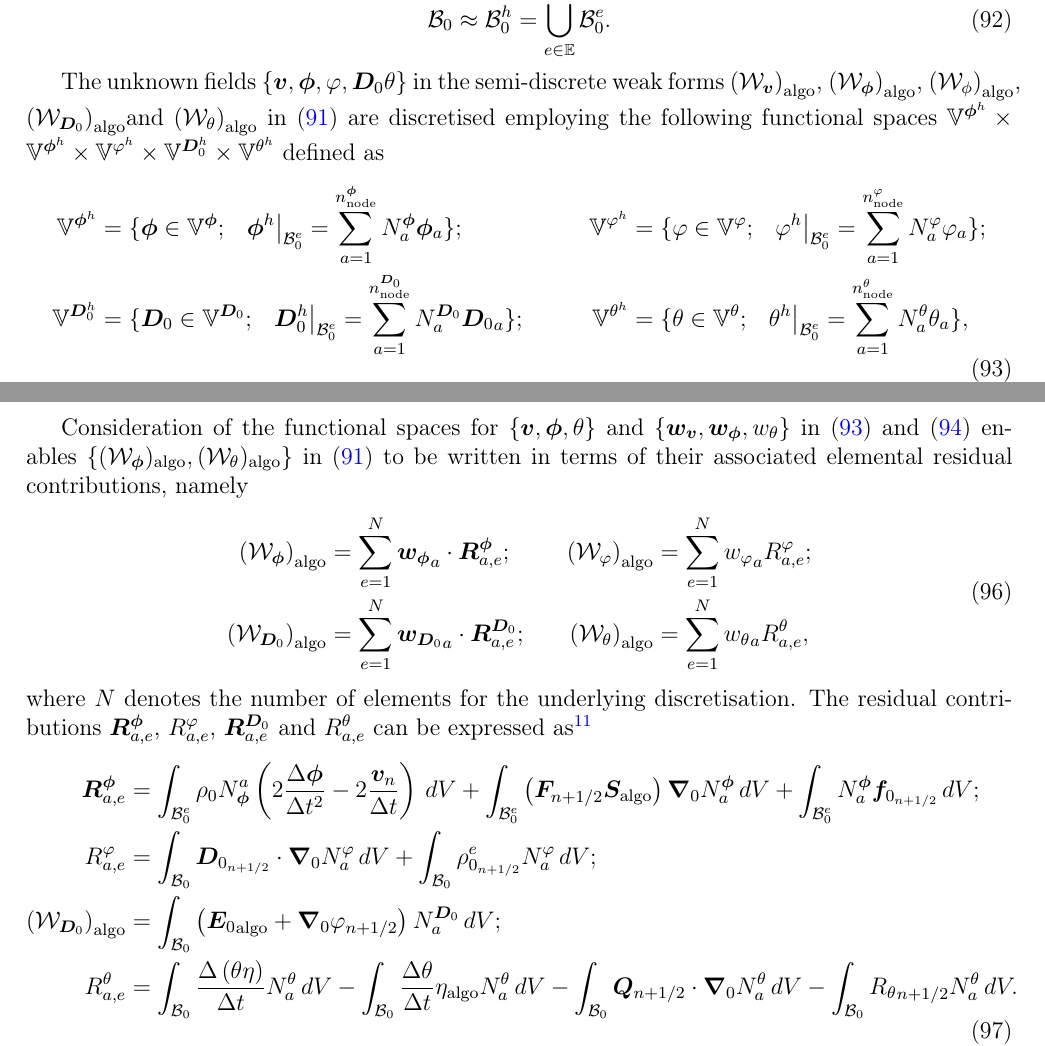
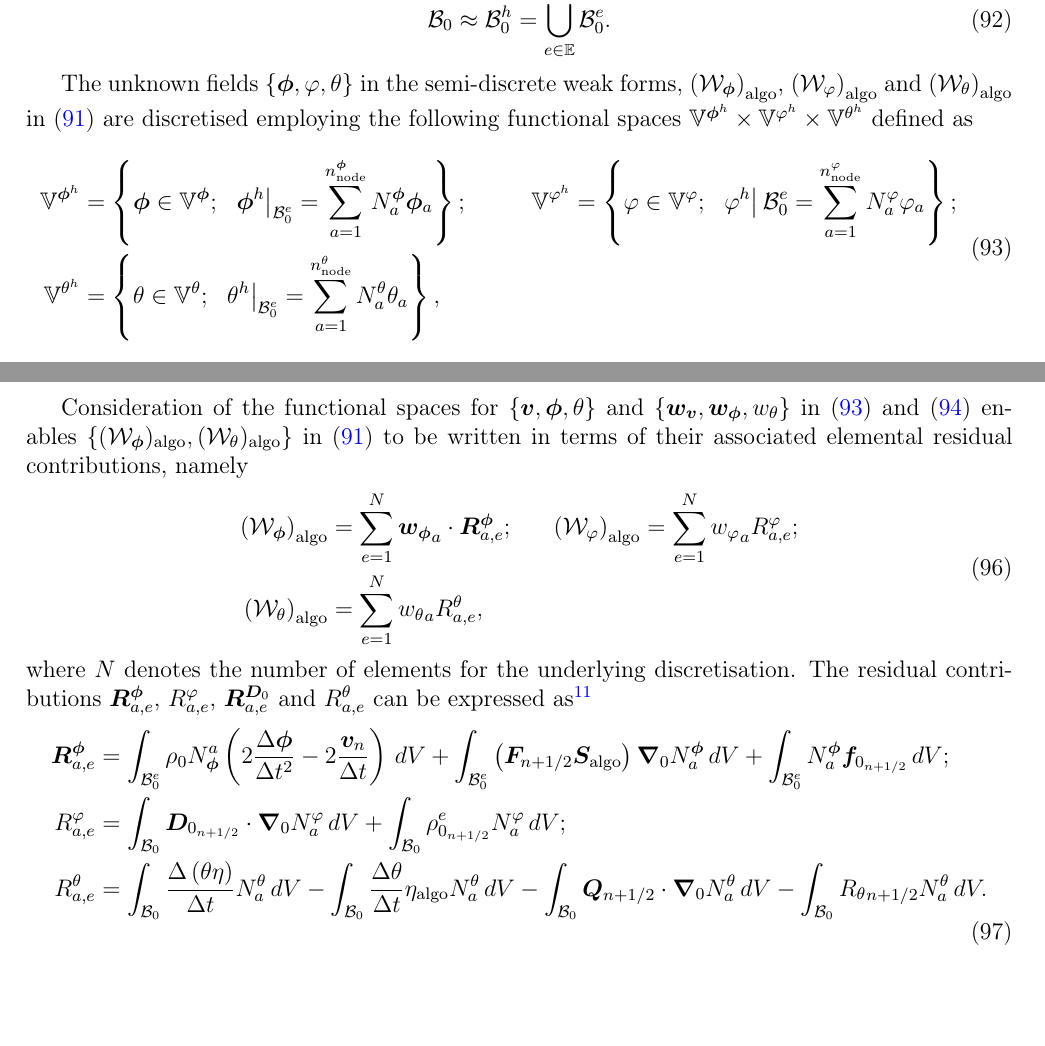
Before and after one commit to miguelmaso/2026-TEM-paper, a LaTeX paper (article/article.tex, which reads article/sections/04_FEM_implementation.tex): two parts of pages 21 and 22 of 38, joined at a grey line, cut so that both start at the same text, the shorter picture padded with empty space. Compiled offline with pdfLaTeX.

Commit message:
Rogelio's comments: FEM implementation

```diff
--- a/article/sections/04_FEM_implementation.tex
+++ b/article/sections/04_FEM_implementation.tex
@@ -1,28 +1,33 @@
-As standard in finite elements, the domain $\mathcal{B}_0$ described in Section \ref{sec:kinematics} and representing a thermo-elastic continuum is sub-divided into a finite set of non-overlapping elements $e\in \mathbb{E}$ such that
+
+As standard in finite elements, the domain $\mathcal{B}_0$ described in Section \ref{sec:kinematics} and representing a thermo-elastic continuum is sub-divided into a finite set of non-overlapping elements $e \in \mathbb{E}$ such that
 %
 \begin{equation}
 \mathcal{B}_0\approx \mathcal{B}_0^h = \bigcup_{e\in\mathbb{E}}   \mathcal{B}^e_{0}.
 \end{equation}
 
-The unknown fields $\{\vect{v},\vect{\phi},\varphi,\vect{D}_0\theta\}$ in the semi-discrete weak forms $\left(\mathcal{W}_{\vect{v}}\right)_{\text{algo}}$, $\left(\mathcal{W}_{\vect{\phi}}\right)_{\text{algo}}$, $\left(\mathcal{W}_{\phi}\right)_{\text{algo}}$,  $\left(\mathcal{W}_{\vect{D}_0}\right)_{\text{algo}}$and $\left(\mathcal{W}_{{\theta}}\right)_{\text{algo}}$ in \eqref{eqn:weak forms for proposed time integrator} are discretised employing the following functional spaces $\mathbb{V}^{\vect{\phi}^h}\times\mathbb{V}^{\vect{\phi}^h}\times\mathbb{V}^{{\varphi}^h}\times\mathbb{V}^{\vect{D}_0^h}\times\mathbb{V}^{{\theta}^h}$ defined as
+The unknown fields $\{\vect{\phi},\varphi,\theta\}$ in the semi-discrete weak forms, $\left(\mathcal{W}_{\vect{\phi}}\right)_{\text{algo}}$, $\left(\mathcal{W}_{\varphi}\right)_{\text{algo}}$ and $\left(\mathcal{W}_{{\theta}}\right)_{\text{algo}}$ in \eqref{eqn:weak forms for proposed time integrator} are discretised employing the following functional spaces $\mathbb{V}^{\vect{\phi}^h}\times\mathbb{V}^{{\varphi}^h}\times\mathbb{V}^{{\theta}^h}$ defined as
 %
-\begin{equation}\label{eqn:functional spaces for discretisation}
+\begin{equation}
+  \label{eqn:functional spaces for discretisation}
   \begin{aligned}
-\mathbb{V}^{\vect{\phi}^h}& = \{\vect{\phi}\in \mathbb{V}^{\vect{\phi}};\,\,\,\,\left.\vect{\phi}^h\right\vert_{\mathcal{B}_0^e} = \sum_{a=1}^{n_{\text{node}}^{\vect{\phi}}}N^{\vect{\phi}}_a\vect{\phi}_a\};&\qquad
     %
+    \mathbb{V}^{\vect{\phi}^h}& = \left\{
+      \vect{\phi}\in \mathbb{V}^{\vect{\phi}}; \;\;
+      \left.\vect{\phi}^h\right|_{\mathcal{B}_0^e} = \sum_{a=1}^{n_{\text{node}}^{\vect{\phi}}}N^{\vect{\phi}}_a\vect{\phi}_a
+    \right\} ; &\qquad
     %
+    \mathbb{V}^{\varphi^h}& = \left\{
+      \varphi\in \mathbb{V}^{\varphi}; \;\;
+      \left.\varphi^h\right|{\mathcal{B}_0^e} = \sum_{a=1}^{n_{\text{node}}^{\varphi}}N^{\varphi}_a\varphi_{a}
+    \right\} ; \\
     %
-\mathbb{V}^{\varphi^h}& = \{\varphi\in \mathbb{V}^{\varphi};\,\,\,\,\left.\varphi^h\right\vert_{\mathcal{B}_0^e} = \sum_{a=1}^{n_{\text{node}}^{\varphi}}N^{\varphi}_a\varphi_{a}\};\\
-%
-\mathbb{V}^{\vect{D}_0^h}& = \{\vect{D}_0\in \mathbb{V}^{\vect{D}_0};\,\,\,\,\left.\vect{D}_0^h\right\vert_{\mathcal{B}_0^e} = \sum_{a=1}^{n_{\text{node}}^{\vect{D}_0}}N^{\vect{D}_0}_a{\vect{D}_0}_a\};&\qquad
-%
-%
-%
-\mathbb{V}^{\theta^h}& = \{\theta\in \mathbb{V}^{\theta};\,\,\,\,\left.\theta^h\right\vert_{\mathcal{B}_0^e} = \sum_{a=1}^{n_{\text{node}}^{\theta}}N^{\theta}_a\theta_{a}\},
-%
+    \mathbb{V}^{\theta^h}& = \left\{
+      \theta\in \mathbb{V}^{\theta}; \;\;
+      \left.\theta^h\right|_{\mathcal{B}_0^e} = \sum_{a=1}^{n_{\text{node}}^{\theta}}N^{\theta}_a\theta_{a}
+    \right\} ,
     %
   \end{aligned}
 \end{equation}
 %
-where for any field $\vect{\mathcal{Y}}\in\{\vect{\phi},\varphi,\vect{D}_0,\theta\}$, $n_{\text{node}}^{\vect{\mathcal{Y}}}$ denotes the number of nodes per element of the discretisation associated with the field $\vect{\mathcal{Y}}$ and $N^{\vect{\mathcal{Y}}}_{a}:\mathcal{B}_0^e\rightarrow \mathbb{R}$,  the $a^{th}$ shape function used for the interpolation of  $\vect{\mathcal{Y}}$.
+where for any field $\vect{\mathcal{Y}}\in\{\vect{\phi},\varphi,\theta\}$, $n_{\text{node}}^{\vect{\mathcal{Y}}}$ denotes the number of nodes per element of the discretisation associated with the field $\vect{\mathcal{Y}}$ and $N^{\vect{\mathcal{Y}}}_{a}:\mathcal{B}_0^e\rightarrow \mathbb{R}$,  the $a^{th}$ shape function used for the interpolation of  $\vect{\mathcal{Y}}$.
 In addition, $\vect{\mathcal{Y}}_a$ represents the value of the field $\vect{\mathcal{Y}}$ at the $a^{th}$ node of a given finite element.
@@ -52,10 +67,7 @@ Consideration of the functional spaces for $\{\vect{v},\vect{\phi},\theta\}$ and
   \begin{aligned}
     \left(\mathcal{W}_{\vect{\phi}}\right)_{\text{algo}} &= \sum_{e=1}^N{\vect{w}_{\vect{\phi}}}_a\cdot\vect{R}_{a,e}^{\vect{\phi}};&\quad
     %
-\left(\mathcal{W}_{\varphi}\right)_{\text{algo}}& = \sum_{e=1}^N{w_{\varphi}}_a{R}_{a,e}^{\varphi};\\
-%
-\left(\mathcal{W}_{\vect{D}_0}\right)_{\text{algo}}&=\sum_{e=1}^N{\vect{w}_{\vect{D}_0}}_a\cdot\vect{R}_{a,e}^{\vect{D}_0};&\quad
-%
+    \left(\mathcal{W}_{\varphi}\right)_{\text{algo}} &= \sum_{e=1}^N{w_{\varphi}}_a{R}_{a,e}^{\varphi};\\
     %
     \left(\mathcal{W}_{\theta}\right)_{\text{algo}}& = \sum_{e=1}^N{w_{\theta}}_a{R}_{a,e}^{\theta},
   \end{aligned}
@@ -64,17 +76,15 @@ Consideration of the functional spaces for $\{\vect{v},\vect{\phi},\theta\}$ and
 where $N$ denotes the number of elements for the underlying discretisation.
 The residual contributions $\vect{R}^{\vect{\phi}}_{a,e}$, ${R}_{a,e}^{\varphi}$, $\vect{R}_{a,e}^{\vect{D}_0}$ and ${R}^{{\theta}}_{a,e}$ can be expressed as\footnote{For simplicity, the external contributions on the boundary of the continuum and associated with $\vect{t}_0$ and $Q_{\theta}$ have not been included in \eqref{eqn:the residuals}.}
 %
-\begin{equation}\label{eqn:the residuals}
+\begin{equation}
+  \label{eqn:the residuals}
   \begin{aligned}
-\vect{R}_{a,e}^{\vect{\phi}} & = \int_{\mathcal{B}^e_0}\rho_0N^a_{\vect{\phi}}\left(2\frac{\Delta\vect{\phi}}{\Delta t^2} - 2\frac{\vect{v}_n}{\Delta t}\right)\,dV + \int_{\mathcal{B}_0^e}\left(\vect{F}_{n+1/2}\vect{S}_{\text{algo}}\right)\vect{\nabla}_0N^{\vect{\phi}}_a\,dV + \int_{\mathcal{B}_0^e}N^{\vect{\phi}}_{a}\vect{f}_{0_{n+1/2}}\,dV;\\
     %
+    \vect{R}_{a,e}^{\vect{\phi}} &= \int_{\mathcal{B}^e_0}\rho_0N^a_{\vect{\phi}}\left(2\frac{\Delta\vect{\phi}}{\Delta t^2} - 2\frac{\vect{v}_n}{\Delta t}\right)\,dV + \int_{\mathcal{B}_0^e}\left(\vect{F}_{n+1/2}\vect{S}_{\text{algo}}\right)\vect{\nabla}_0N^{\vect{\phi}}_a\,dV + \int_{\mathcal{B}_0^e}N^{\vect{\phi}}_{a}\vect{f}_{0_{n+1/2}}\,dV;\\
     %
-R^{\varphi}_{a,e}&=  \int_{\mathcal{B}_0}\vect{D}_{0_{n+1/2}}\cdot\vect{\nabla}_0N_a^{\varphi}\,dV+  \int_{\mathcal{B}_0}\rho_{0_{n+1/2}}^eN_a^{\varphi}\,dV;\\
+    R^{\varphi}_{a,e} &= \int_{\mathcal{B}_0}\vect{D}_{0_{n+1/2}}\cdot\vect{\nabla}_0N_a^{\varphi}\,dV+  \int_{\mathcal{B}_0}\rho_{0_{n+1/2}}^eN_a^{\varphi}\,dV;\\
     %
-\left(\mathcal{W}_{\vect{D}_0}\right)_{\text{algo}}&=\int_{\mathcal{B}_0} \left({\vect{E}_0}_{\text{algo}}+ \vect{\nabla}_0\varphi_{n+1/2}\right)N_a^{\vect{D}_0}\,dV;\\
-%
-%
-R_{a,e}^{\theta} & =\int_{\mathcal{B}_0}\frac{\Delta\left(\theta\eta\right)}{\Delta t}N^{\theta}_a\,dV - \int_{\mathcal{B}_0}\frac{\Delta \theta}{\Delta t}\eta_{\text{algo}}N^{\theta}_a\,dV - \int_{\mathcal{B}_0}\vect{Q}_{n+1/2}\cdot\vect{\nabla}_0N^{\theta}_a\,dV - \int_{\mathcal{B}_0}{R_{\theta}}_{n+1/2}N^{\theta}_a\,dV.
+    R_{a,e}^{\theta} &= \int_{\mathcal{B}_0}\frac{\Delta\left(\theta\eta\right)}{\Delta t}N^{\theta}_a\,dV - \int_{\mathcal{B}_0}\frac{\Delta \theta}{\Delta t}\eta_{\text{algo}}N^{\theta}_a\,dV - \int_{\mathcal{B}_0}\vect{Q}_{n+1/2}\cdot\vect{\nabla}_0N^{\theta}_a\,dV - \int_{\mathcal{B}_0}{R_{\theta}}_{n+1/2}N^{\theta}_a\,dV.
     %
   \end{aligned}
 \end{equation}
```
Also changed, not shown: article/sections/04_FEM_implementation.tex (20 more changed lines). Lines whose indentation alone changed are shown as unchanged.
